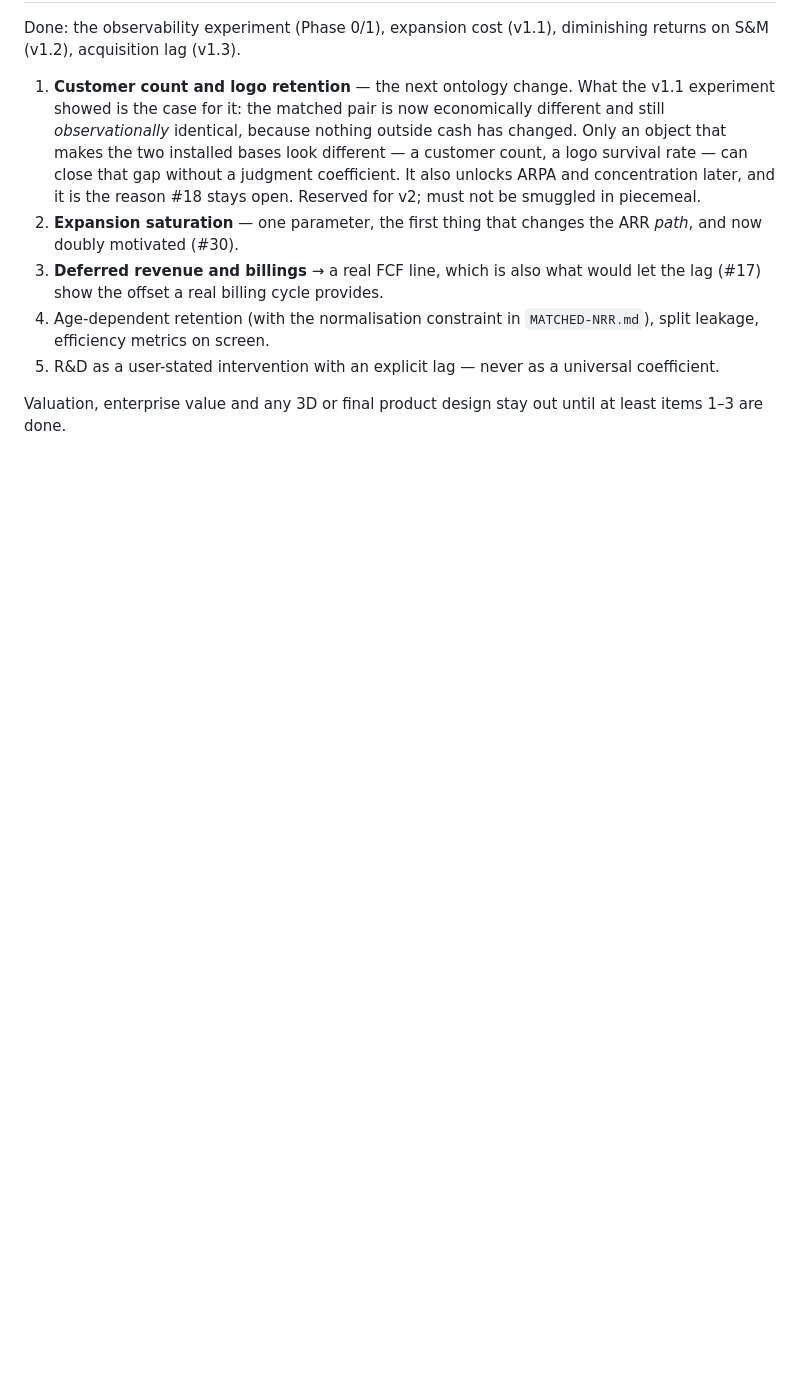
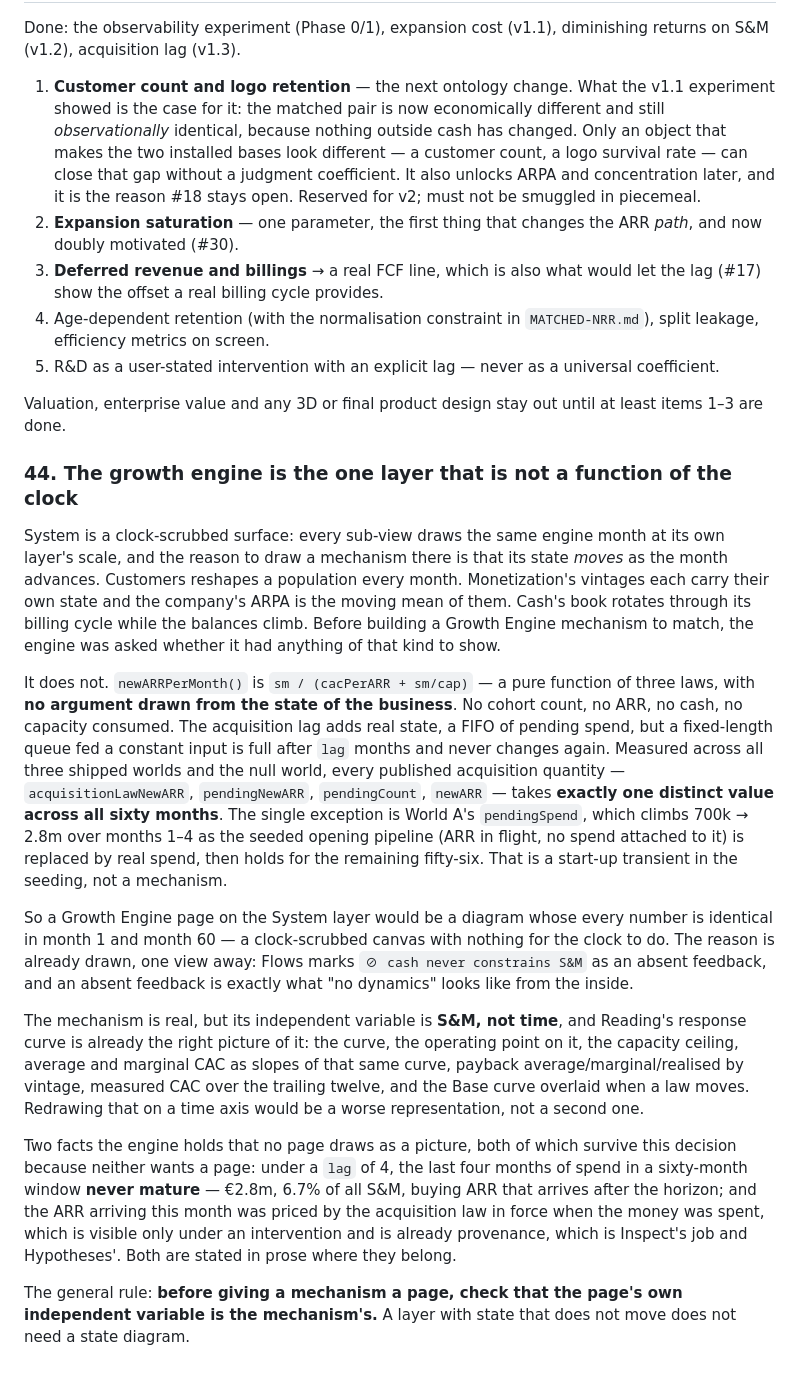
Before and after one commit to intery-oy/saas-physics, a Markdown page: docs/FINDINGS.md, the part around the change. Drawn GitHub-style; blank space fills up the shorter version.

Commit message:
FINDINGS #44 — the growth engine does not warrant a System mechanism
Asked the engine, before building, whether the growth engine has the kind of
state a clock-scrubbed System page exists to draw. It does not.

newARRPerMonth() is sm / (cacPerARR + sm/cap): a pure function of three laws
with no argument drawn from the state of the business. The acquisition lag
adds a real FIFO of pending spend, but a fixed-length queue fed a constant
input is full after `lag` months and never changes again. Measured across all
three shipped worlds and the null world, every published acquisition quantity
takes exactly ONE distinct value across all sixty months. The sole exception
is World A's pendingSpend, which climbs over months 1-4 as the seeded opening
pipeline is replaced by real spend - a transient in the seeding, not a
mechanism.

A Growth Engine page on System would therefore be a diagram whose every number
is identical in month 1 and month 60. The reason is already drawn one view
away: Flows marks "cash never constrains S&M" as an absent feedback, and an
absent feedback is what no-dynamics looks like from the inside.

The mechanism is real, but its independent variable is S&M, not time, and
Reading's response curve is already the right picture of it. Redrawing it on a
time axis would be a worse representation, not a second one.

No view built. Finding recorded with the measurement behind it, including the
two facts the engine holds that no page draws - the last `lag` months of spend
never mature (6.7% of all S&M in World A), and arriving ARR was priced by the
law in force when the money was spent - and why neither wants a page of its
own.

Co-Authored-By: Claude Opus 5 <noreply@anthropic.com>
Claude-Session: https://claude.ai/code/session_01HYdHquGgXBE5my6w8bg46i

```diff
--- a/docs/FINDINGS.md
+++ b/docs/FINDINGS.md
@@ -678,3 +678,44 @@ S&M (v1.2), acquisition lag (v1.3).
 
 Valuation, enterprise value and any 3D or final product design stay out until at least items 1–3
 are done.
+
+### 44. The growth engine is the one layer that is not a function of the clock
+
+System is a clock-scrubbed surface: every sub-view draws the same engine month at its own layer's
+scale, and the reason to draw a mechanism there is that its state *moves* as the month advances.
+Customers reshapes a population every month. Monetization's vintages each carry their own state
+and the company's ARPA is the moving mean of them. Cash's book rotates through its billing cycle
+while the balances climb. Before building a Growth Engine mechanism to match, the engine was asked
+whether it had anything of that kind to show.
+
+It does not. `newARRPerMonth()` is `sm / (cacPerARR + sm/cap)` — a pure function of three laws,
+with **no argument drawn from the state of the business**. No cohort count, no ARR, no cash, no
+capacity consumed. The acquisition lag adds real state, a FIFO of pending spend, but a fixed-length
+queue fed a constant input is full after `lag` months and never changes again. Measured across all
+three shipped worlds and the null world, every published acquisition quantity —
+`acquisitionLawNewARR`, `pendingNewARR`, `pendingCount`, `newARR` — takes **exactly one distinct
+value across all sixty months**. The single exception is World A's `pendingSpend`, which climbs
+700k → 2.8m over months 1–4 as the seeded opening pipeline (ARR in flight, no spend attached to it)
+is replaced by real spend, then holds for the remaining fifty-six. That is a start-up transient in
+the seeding, not a mechanism.
+
+So a Growth Engine page on the System layer would be a diagram whose every number is identical in
+month 1 and month 60 — a clock-scrubbed canvas with nothing for the clock to do. The reason is
+already drawn, one view away: Flows marks `⊘ cash never constrains S&M` as an absent feedback, and
+an absent feedback is exactly what "no dynamics" looks like from the inside.
+
+The mechanism is real, but its independent variable is **S&M, not time**, and Reading's response
+curve is already the right picture of it: the curve, the operating point on it, the capacity
+ceiling, average and marginal CAC as slopes of that same curve, payback average/marginal/realised
+by vintage, measured CAC over the trailing twelve, and the Base curve overlaid when a law moves.
+Redrawing that on a time axis would be a worse representation, not a second one.
+
+Two facts the engine holds that no page draws as a picture, both of which survive this decision
+because neither wants a page: under a `lag` of 4, the last four months of spend in a sixty-month
+window **never mature** — €2.8m, 6.7% of all S&M, buying ARR that arrives after the horizon; and
+the ARR arriving this month was priced by the acquisition law in force when the money was spent,
+which is visible only under an intervention and is already provenance, which is Inspect's job and
+Hypotheses'. Both are stated in prose where they belong.
+
+The general rule: **before giving a mechanism a page, check that the page's own independent
+variable is the mechanism's.** A layer with state that does not move does not need a state diagram.
```
